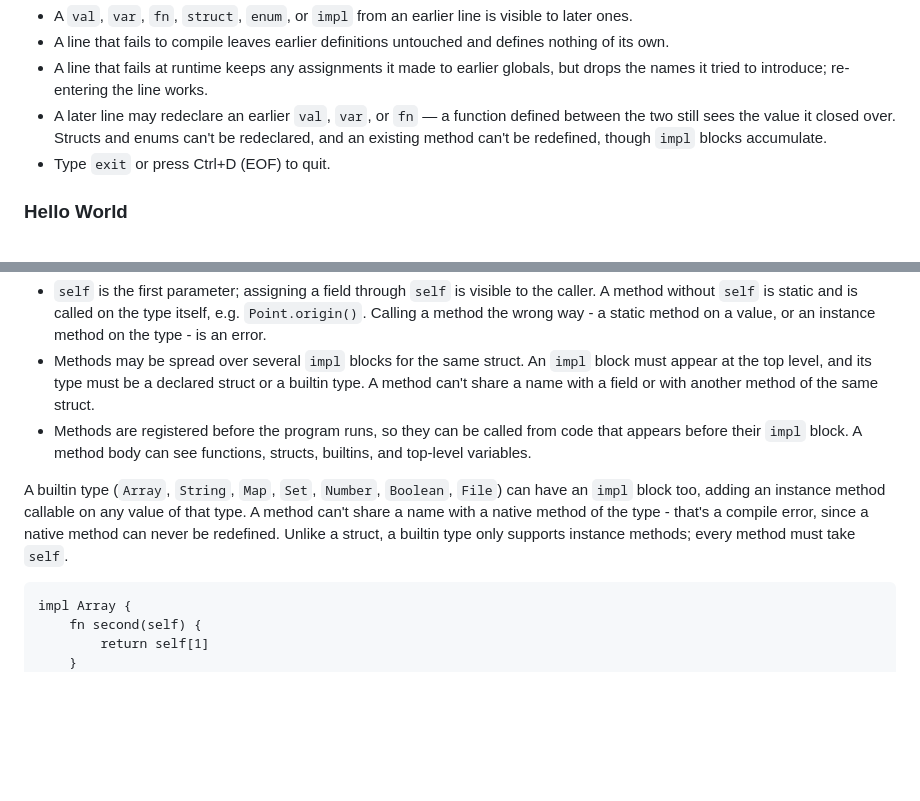
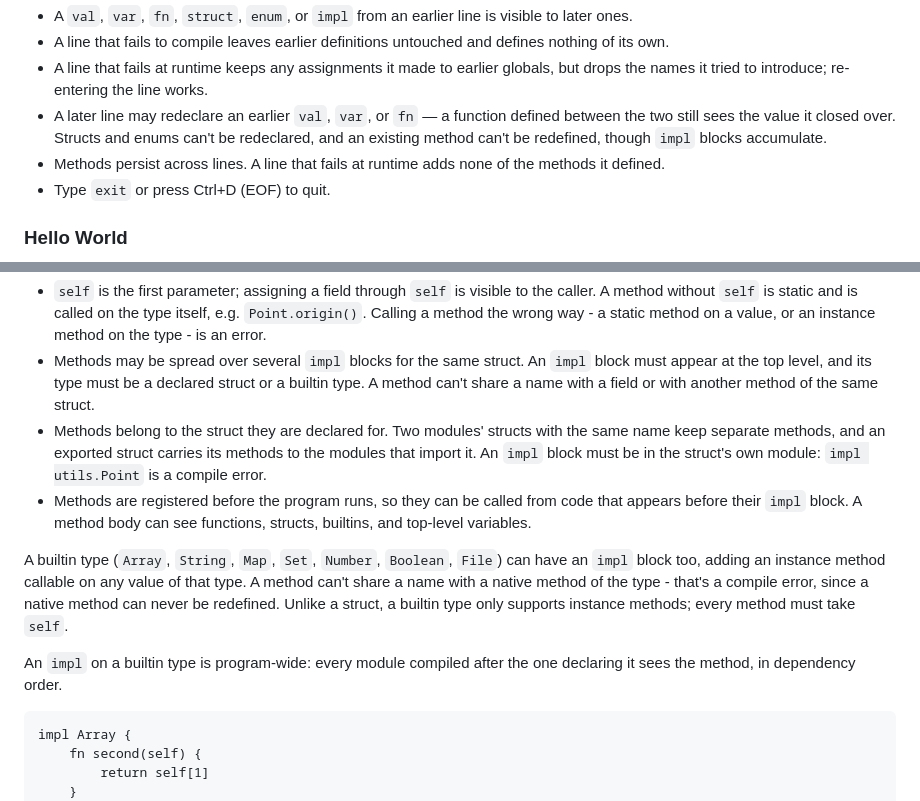
Before and after one commit to patbuc/neon, a Markdown page: README.md, 2 parts joined by grey strips. Rendered like a GitHub page; blank space fills up the shorter version.

Commit message:
191: Document struct-owned methods

````diff
--- a/README.md
+++ b/README.md
@@ -65,6 +65,8 @@ entries:
 - A later line may redeclare an earlier `val`, `var`, or `fn` — a function defined between
   the two still sees the value it closed over. Structs and enums can't be redeclared, and
   an existing method can't be redefined, though `impl` blocks accumulate.
+- Methods persist across lines. A line that fails at runtime adds none of the
+  methods it defined.
 - Type `exit` or press Ctrl+D (EOF) to quit.
 
 ### Hello World
@@ -755,6 +757,10 @@ print(Point.origin().x)   // 0
   `impl` block must appear at the top level, and its type must be a declared
   struct or a builtin type. A method can't share a name with a field or with
   another method of the same struct.
+- Methods belong to the struct they are declared for. Two modules' structs
+  with the same name keep separate methods, and an exported struct carries its
+  methods to the modules that import it. An `impl` block must be in the
+  struct's own module: `impl utils.Point` is a compile error.
 - Methods are registered before the program runs, so they can be called from
   code that appears before their `impl` block. A method body can see
   functions, structs, builtins, and top-level variables.
@@ -765,6 +771,9 @@ of that type. A method can't share a name with a native method of the type -
 that's a compile error, since a native method can never be redefined. Unlike
 a struct, a builtin type only supports instance methods; every method must
 take `self`.
+
+An `impl` on a builtin type is program-wide: every module compiled after the
+one declaring it sees the method, in dependency order.
 
 ```neon
 impl Array {
````
Also changed, not shown: CLAUDE.md (+6 -0 lines), 1 other file.
